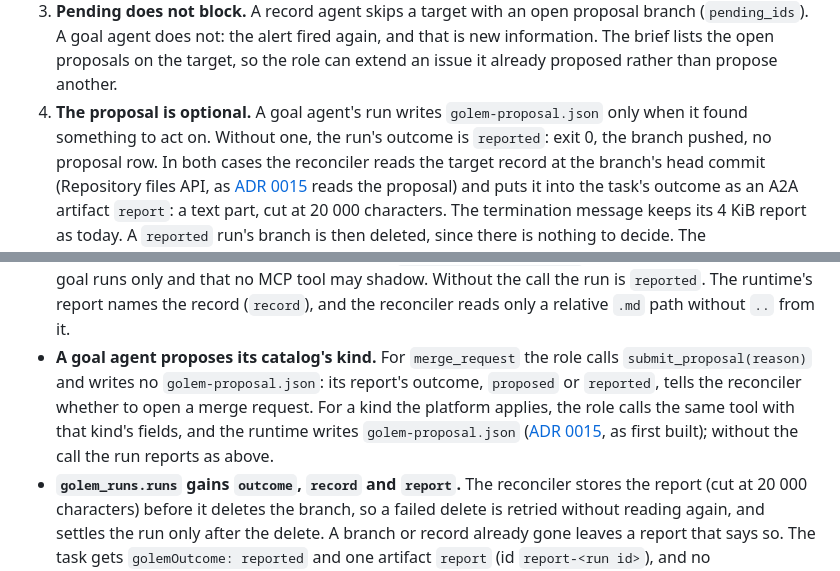
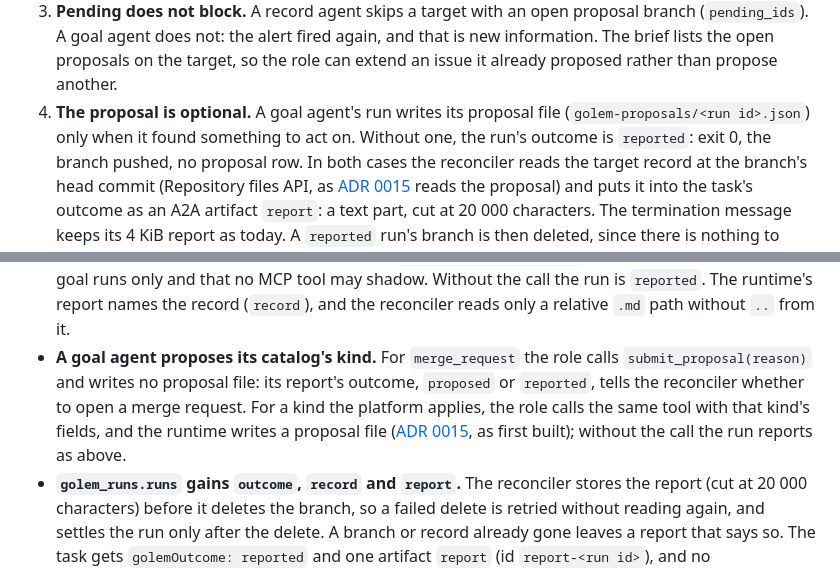
Before and after one commit to smirnoffmg/golem, a Markdown page: docs/adr/0017-triggers.md, 2 parts joined by grey strips. GitHub-like rendering.

```diff
--- a/docs/adr/0017-triggers.md
+++ b/docs/adr/0017-triggers.md
@@ -109,8 +109,8 @@ has seen before. But the lead does not choose. The runtime changes in `runtime/m
    (`pending_ids`). A goal agent does not: the alert fired again, and that is new
    information. The brief lists the open proposals on the target, so the role can extend an
    issue it already proposed rather than propose another.
-4. **The proposal is optional.** A goal agent's run writes `golem-proposal.json` only when it
-   found something to act on. Without one, the run's outcome is `reported`: exit 0, the
+4. **The proposal is optional.** A goal agent's run writes its proposal file
+   (`golem-proposals/<run id>.json`) only when it found something to act on. Without one, the run's outcome is `reported`: exit 0, the
    branch pushed, no proposal row. In both cases the reconciler reads the target record at
    the branch's head commit (Repository files API, as [ADR 0015](0015-proposals.md) reads the proposal) and puts
    it into the task's outcome as an A2A artifact `report`: a text part, cut at 20 000
@@ -140,10 +140,10 @@ with and without a finding, so the evaluation measures both false alarms and mis
   `reported`. The runtime's report names the record (`record`), and the reconciler reads only a
   relative `.md` path without `..` from it.
 - **A goal agent proposes its catalog's kind.** For `merge_request` the role calls
-  `submit_proposal(reason)` and writes no `golem-proposal.json`: its report's outcome, `proposed`
+  `submit_proposal(reason)` and writes no proposal file: its report's outcome, `proposed`
   or `reported`, tells the reconciler whether to open a merge request. For a kind the platform
   applies, the role calls the same tool with that kind's fields, and the runtime writes
-  `golem-proposal.json` ([ADR 0015](0015-proposals.md), as first built); without the call the run
+  a proposal file ([ADR 0015](0015-proposals.md), as first built); without the call the run
   reports as above.
 - **`golem_runs.runs` gains `outcome`, `record` and `report`.** The reconciler stores the report
   (cut at 20 000 characters) before it deletes the branch, so a failed delete is retried without
```
Also changed, not shown: docs/adr/0015-proposals.md (+36 -14 lines), docs/adr/0019-processes.md (+3 -0 lines).
